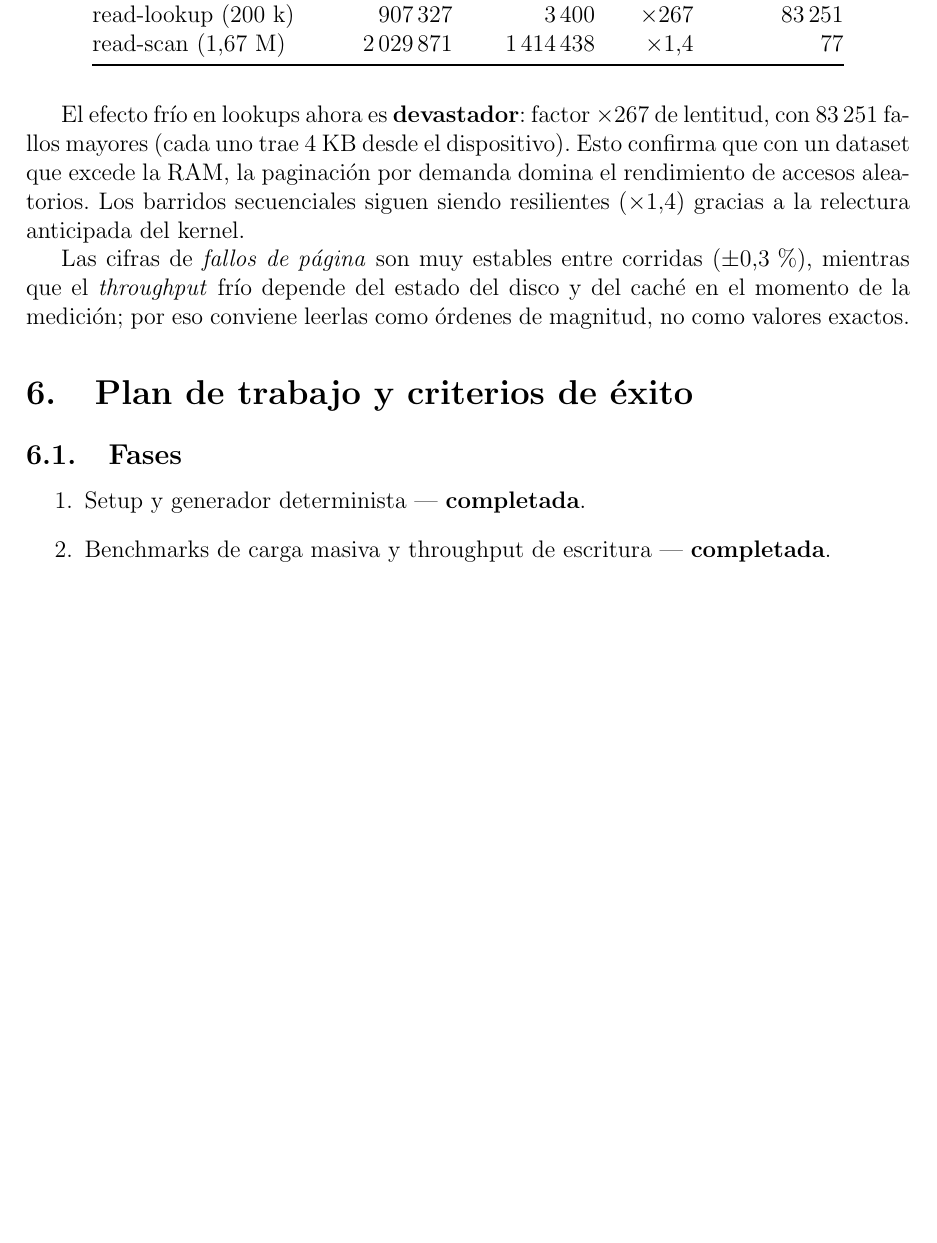
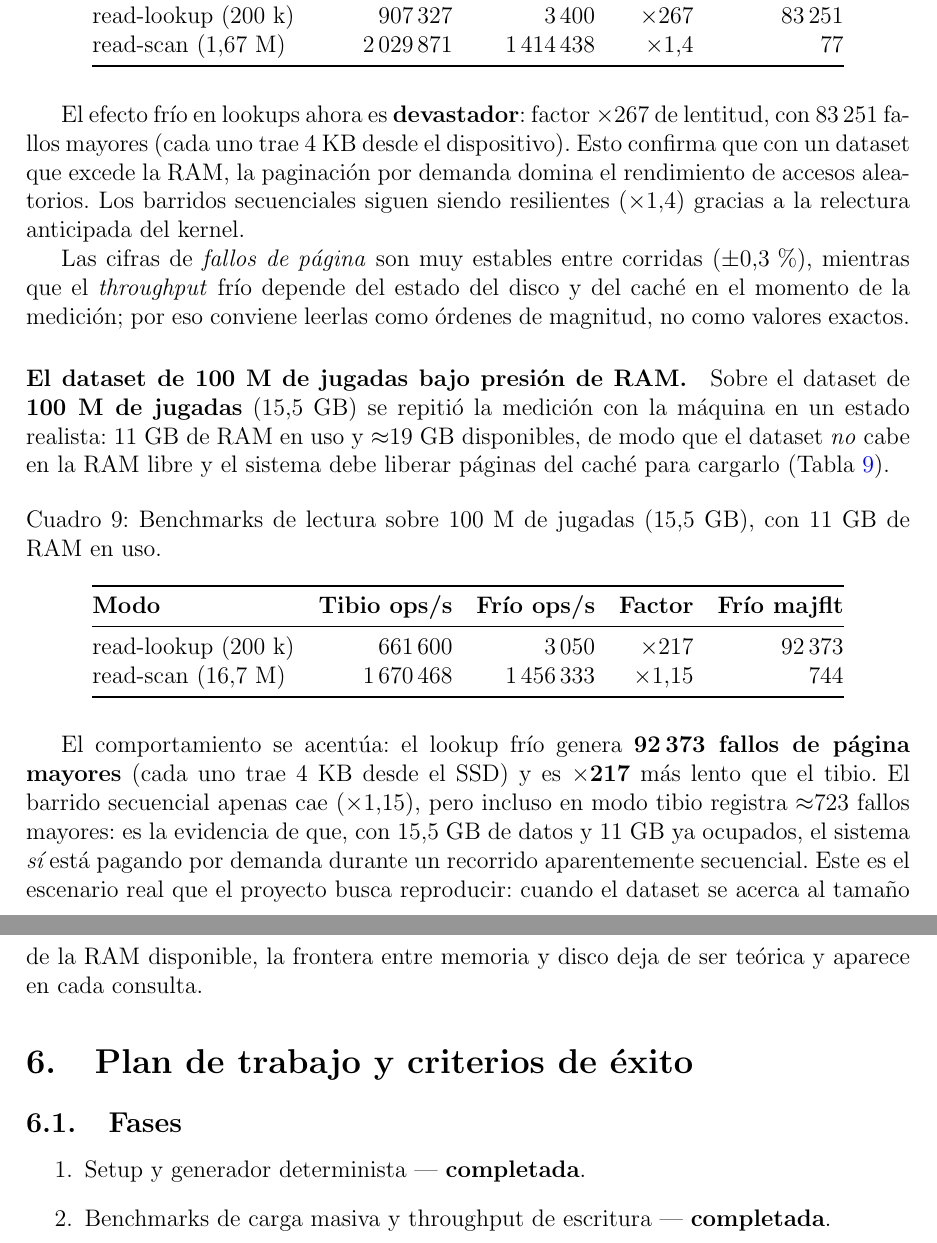
Before and after one commit to jmxsdev/simulacion-memoria-virtual-lmdb, a LaTeX document (informe/informe.tex): part of page 12 of 14 before the commit and two parts of pages 12 and 13 of 14 after it, the two joined at a grey line, cut so that both start at the same text, the shorter picture padded with empty space. Compiled offline with pdfLaTeX.

Commit message:
feat: benchmarks del dataset de 100M bajo presión de RAM en el informe
Ejecutados los benchmarks sobre el dataset de 100M (15,5 GB) con 11 GB de RAM
en uso (19 GB disponibles), de modo que el dataset no cabe en la RAM libre:
- lookup tibio 661.600 ops/s vs frio 3.050 ops/s (x217), 92.373 fallos
  mayores (identicos en 3 corridas)
- scan tibio 1.670.468 vs frio 1.456.333 ops/s (x1,15); ~723 fallos mayores
  incluso en tibio (evidencia de presion real de RAM)

Agrega el Cuadro 9 manteniendo el ejemplo de 10M (Cuadro 8), actualiza la
seccion de dimensionamiento y la conclusion. Verificadas las 10 tablas del
informe: todas se renderizan sin cortes ni desbordamientos.

```diff
--- a/informe/informe.tex
+++ b/informe/informe.tex
@@ -675,6 +677,37 @@ Las cifras de \emph{fallos de página} son muy estables entre corridas
 del disco y del caché en el momento de la medición; por eso conviene leerlas
 como órdenes de magnitud, no como valores exactos.
 
+\paragraph{El dataset de 100~M de jugadas bajo presión de RAM.}
+Sobre el dataset de \textbf{100~M de jugadas} (15{,}5~GB) se repitió la
+medición con la máquina en un estado realista: 11~GB de RAM en uso y
+$\approx$19~GB disponibles, de modo que el dataset \emph{no} cabe en la RAM
+libre y el sistema debe liberar páginas del caché para cargarlo
+(Tabla~\ref{tab:fase5_100m}).
+
+\begin{table}[H]
+\centering
+\caption{Benchmarks de lectura sobre 100~M de jugadas (15{,}5~GB), con 11~GB de RAM en uso.}
+\label{tab:fase5_100m}
+\begin{tabular}{@{}l r r r r@{}}
+\toprule
+\textbf{Modo} & \textbf{Tibio ops/s} & \textbf{Frío ops/s} & \textbf{Factor} & \textbf{Frío majflt} \\
+\midrule
+read-lookup (200~k) & 661\,600 & 3\,050 & $\times$217 & 92\,373 \\
+read-scan (16,7~M) & 1\,670\,468 & 1\,456\,333 & $\times$1{,}15 & 744 \\
+\bottomrule
+\end{tabular}
+\end{table}
+
+El comportamiento se acentúa: el lookup frío genera \textbf{92\,373 fallos de
+página mayores} (cada uno trae 4~KB desde el SSD) y es \textbf{$\times$217} más
+lento que el tibio. El barrido secuencial apenas cae ($\times$1{,}15), pero
+incluso en modo tibio registra $\approx$723 fallos mayores: es la evidencia de
+que, con 15{,}5~GB de datos y 11~GB ya ocupados, el sistema \emph{sí} está
+pagando por demanda durante un recorrido aparentemente secuencial. Este es el
+escenario real que el proyecto busca reproducir: cuando el dataset se acerca al
+tamaño de la RAM disponible, la frontera entre memoria y disco deja de ser
+teórica y aparece en cada consulta.
+
 % ----------------------------------------------------------------
 % 7. PLAN Y CRITERIOS DE ÉXITO
 % ----------------------------------------------------------------
```
Also changed, not shown: informe/informe.pdf, informe/informe.tex (17 more changed lines).
